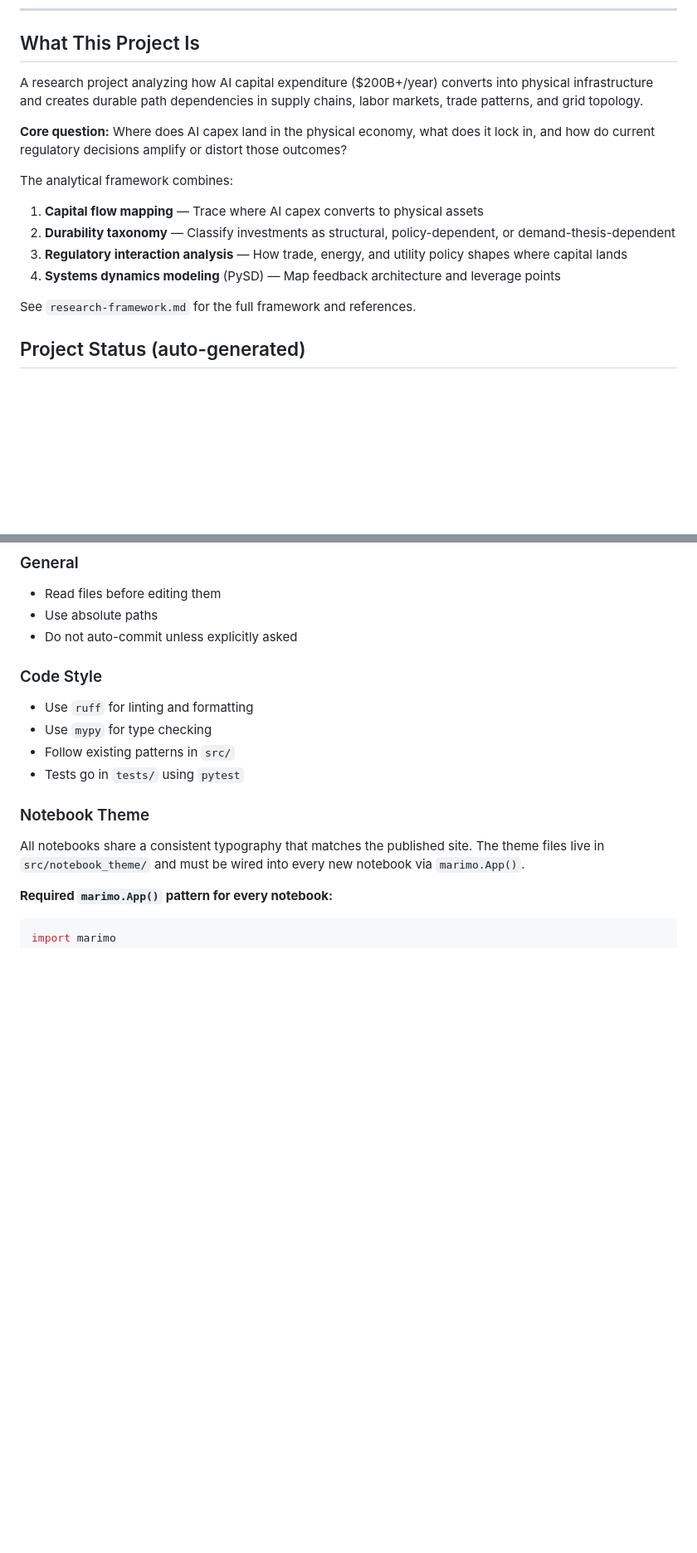
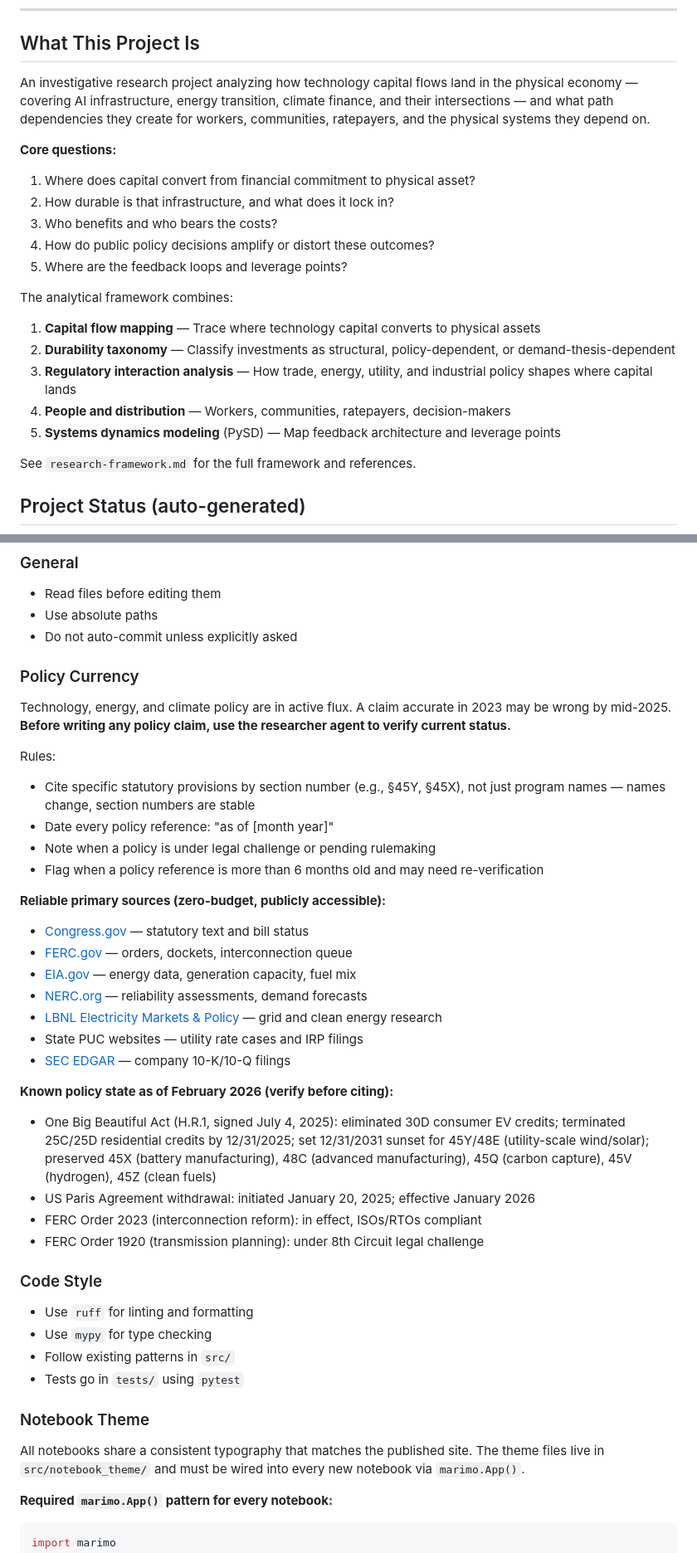
Before and after one commit to shakestzd/Systems, a Markdown page: CLAUDE.md, 2 parts joined by grey strips. Shown at 83% size. GitHub-like rendering; blank space fills up the shorter version.

Commit message:
Reframe project: Physical Economy of the Technology Transition
- README: new title, opening, people-first lens, 5 core questions,
  expanded approach (people/distribution pillar), policy currency note;
  policy claims sourced (Dominion/Georgia Power IRPs, One Big Beautiful
  Act, Paris withdrawal)
- CLAUDE.md: expand "What This Project Is" to broader scope (AI
  infrastructure + energy transition + climate finance + intersections);
  add Policy Currency development rule with primary source list and
  Feb 2026 policy state snapshot

Co-Authored-By: Claude Sonnet 4.6 <noreply@anthropic.com>

```diff
--- a/CLAUDE.md
+++ b/CLAUDE.md
@@ -6,20 +6,26 @@
 
 ## What This Project Is
 
-A research project analyzing how AI capital expenditure ($200B+/year) converts into
-physical infrastructure and creates durable path dependencies in supply chains, labor
-markets, trade patterns, and grid topology.
+An investigative research project analyzing how technology capital flows land in the
+physical economy — covering AI infrastructure, energy transition, climate finance, and
+their intersections — and what path dependencies they create for workers, communities,
+ratepayers, and the physical systems they depend on.
 
-**Core question:** Where does AI capex land in the physical economy, what does it
-lock in, and how do current regulatory decisions amplify or distort those outcomes?
+**Core questions:**
+1. Where does capital convert from financial commitment to physical asset?
+2. How durable is that infrastructure, and what does it lock in?
+3. Who benefits and who bears the costs?
+4. How do public policy decisions amplify or distort these outcomes?
+5. Where are the feedback loops and leverage points?
 
 The analytical framework combines:
-1. **Capital flow mapping** — Trace where AI capex converts to physical assets
+1. **Capital flow mapping** — Trace where technology capital converts to physical assets
 2. **Durability taxonomy** — Classify investments as structural, policy-dependent,
    or demand-thesis-dependent
-3. **Regulatory interaction analysis** — How trade, energy, and utility policy shapes
-   where capital lands
-4. **Systems dynamics modeling** (PySD) — Map feedback architecture and leverage points
+3. **Regulatory interaction analysis** — How trade, energy, utility, and industrial
+   policy shapes where capital lands
+4. **People and distribution** — Workers, communities, ratepayers, decision-makers
+5. **Systems dynamics modeling** (PySD) — Map feedback architecture and leverage points
 
 See `research-framework.md` for the full framework and references.
 
@@ -93,6 +99,37 @@ notebook directory, then run the sync script. Do NOT edit PROJECT_STATUS.md by h
 - Read files before editing them
 - Use absolute paths
 - Do not auto-commit unless explicitly asked
+
+### Policy Currency
+
+Technology, energy, and climate policy are in active flux. A claim accurate in 2023
+may be wrong by mid-2025. **Before writing any policy claim, use the researcher agent
+to verify current status.**
+
+Rules:
+- Cite specific statutory provisions by section number (e.g., §45Y, §45X), not just
+  program names — names change, section numbers are stable
+- Date every policy reference: "as of [month year]"
+- Note when a policy is under legal challenge or pending rulemaking
+- Flag when a policy reference is more than 6 months old and may need re-verification
+
+**Reliable primary sources (zero-budget, publicly accessible):**
+- [Congress.gov](https://congress.gov) — statutory text and bill status
+- [FERC.gov](https://www.ferc.gov) — orders, dockets, interconnection queue
+- [EIA.gov](https://www.eia.gov) — energy data, generation capacity, fuel mix
+- [NERC.org](https://www.nerc.com) — reliability assessments, demand forecasts
+- [LBNL Electricity Markets & Policy](https://emp.lbl.gov) — grid and clean energy research
+- State PUC websites — utility rate cases and IRP filings
+- [SEC EDGAR](https://www.sec.gov/cgi-bin/browse-edgar) — company 10-K/10-Q filings
+
+**Known policy state as of February 2026 (verify before citing):**
+- One Big Beautiful Act (H.R.1, signed July 4, 2025): eliminated 30D consumer EV
+  credits; terminated 25C/25D residential credits by 12/31/2025; set 12/31/2031
+  sunset for 45Y/48E (utility-scale wind/solar); preserved 45X (battery manufacturing),
+  48C (advanced manufacturing), 45Q (carbon capture), 45V (hydrogen), 45Z (clean fuels)
+- US Paris Agreement withdrawal: initiated January 20, 2025; effective January 2026
+- FERC Order 2023 (interconnection reform): in effect, ISOs/RTOs compliant
+- FERC Order 1920 (transmission planning): under 8th Circuit legal challenge
 
 ### Code Style
 - Use `ruff` for linting and formatting
```
Also changed, not shown: 1 other file.
